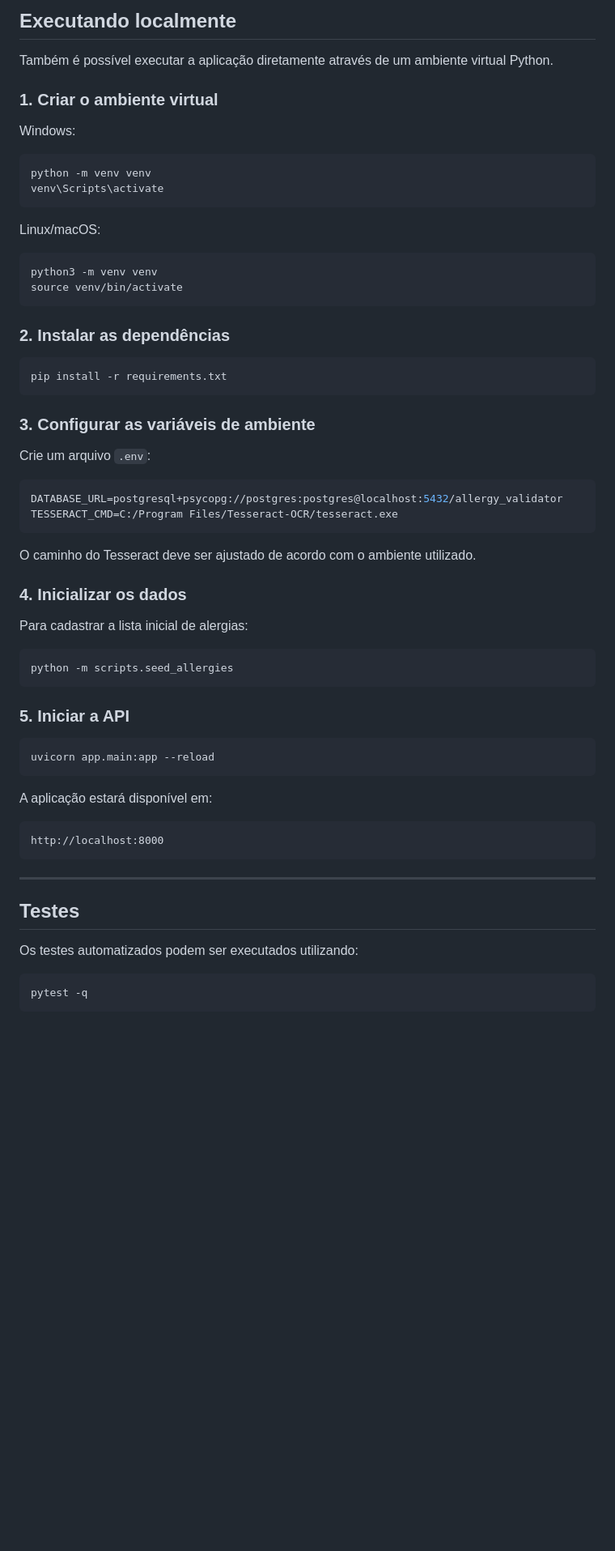
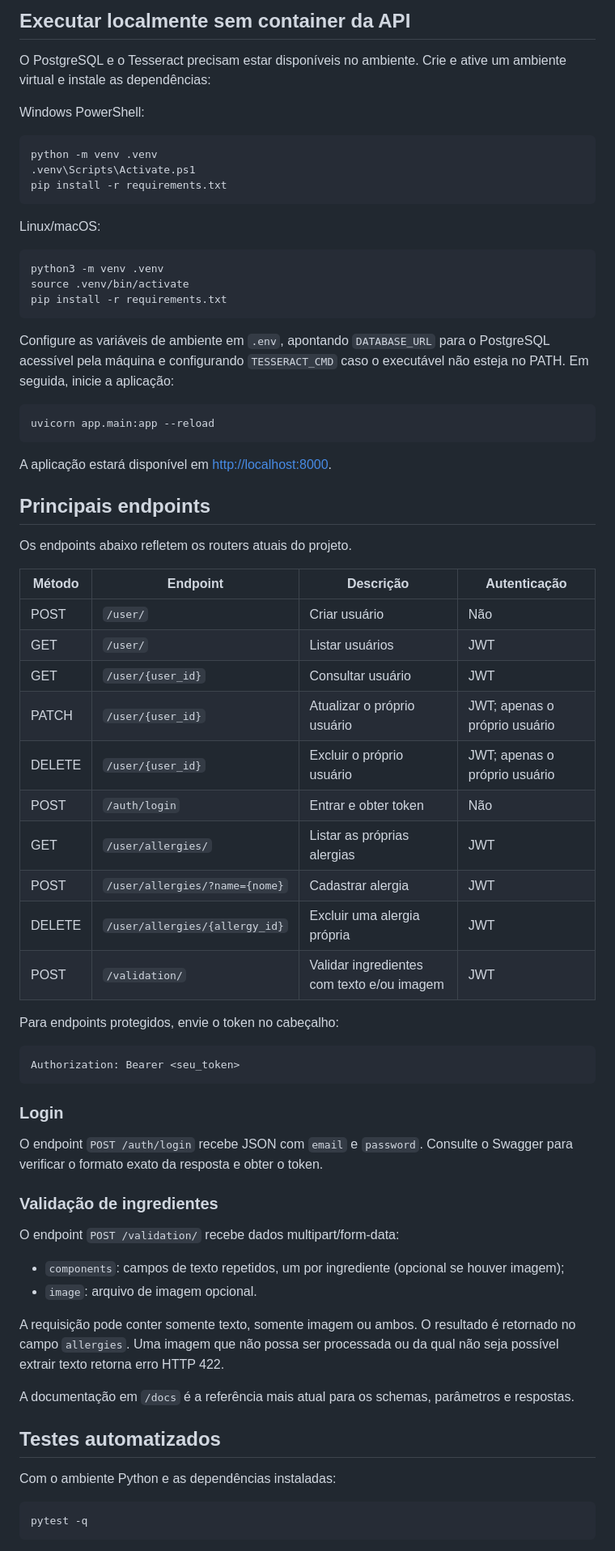
Before and after one commit to Thiago3011/api-read-ingredients, a Markdown page: README.md, the part around one of its changes. Shown at 81% size. Drawn GitHub-style; blank space fills up the shorter version.

````diff
--- a/README.md
+++ b/README.md
@@ -203,66 +130,72 @@ docker compose down
 
-## Executando localmente
+## Executar localmente sem container da API
 
-Também é possível executar a aplicação diretamente através de um ambiente virtual Python.
+O PostgreSQL e o Tesseract precisam estar disponíveis no ambiente. Crie e ative um ambiente virtual e instale as dependências:
 
-### 1. Criar o ambiente virtual
-
-Windows:
+Windows PowerShell:
 
 ```powershell
-python -m venv venv
-venv\Scripts\activate
+python -m venv .venv
+.venv\Scripts\Activate.ps1
+pip install -r requirements.txt
 ```
 
 Linux/macOS:
 
 ```bash
-python3 -m venv venv
-source venv/bin/activate
-```
-
-### 2. Instalar as dependências
-
-```bash
+python3 -m venv .venv
+source .venv/bin/activate
 pip install -r requirements.txt
 ```
 
-### 3. Configurar as variáveis de ambiente
-
-Crie um arquivo `.env`:
-
-```env
-DATABASE_URL=postgresql+psycopg://postgres:postgres@localhost:5432/allergy_validator
-TESSERACT_CMD=C:/Program Files/Tesseract-OCR/tesseract.exe
-```
-
-O caminho do Tesseract deve ser ajustado de acordo com o ambiente utilizado.
-
-### 4. Inicializar os dados
-
-Para cadastrar a lista inicial de alergias:
-
-```bash
-python -m scripts.seed_allergies
-```
-
-### 5. Iniciar a API
+Configure as variáveis de ambiente em `.env`, apontando `DATABASE_URL` para o PostgreSQL acessível pela máquina e configurando `TESSERACT_CMD` caso o executável não esteja no PATH. Em seguida, inicie a aplicação:
 
 ```bash
 uvicorn app.main:app --reload
 ```
 
-A aplicação estará disponível em:
+A aplicação estará disponível em [http://localhost:8000](http://localhost:8000).
 
-```text
-http://localhost:8000
+## Principais endpoints
+
+Os endpoints abaixo refletem os routers atuais do projeto.
+
+| Método | Endpoint | Descrição | Autenticação |
+|---|---|---|---|
+| POST | `/user/` | Criar usuário | Não |
+| GET | `/user/` | Listar usuários | JWT |
+| GET | `/user/{user_id}` | Consultar usuário | JWT |
+| PATCH | `/user/{user_id}` | Atualizar o próprio usuário | JWT; apenas o próprio usuário |
+| DELETE | `/user/{user_id}` | Excluir o próprio usuário | JWT; apenas o próprio usuário |
+| POST | `/auth/login` | Entrar e obter token | Não |
+| GET | `/user/allergies/` | Listar as próprias alergias | JWT |
+| POST | `/user/allergies/?name={nome}` | Cadastrar alergia | JWT |
+| DELETE | `/user/allergies/{allergy_id}` | Excluir uma alergia própria | JWT |
+| POST | `/validation/` | Validar ingredientes com texto e/ou imagem | JWT |
+
+Para endpoints protegidos, envie o token no cabeçalho:
+
+```http
+Authorization: Bearer <seu_token>
 ```
 
----
+### Login
 
-## Testes
+O endpoint `POST /auth/login` recebe JSON com `email` e `password`. Consulte o Swagger para verificar o formato exato da resposta e obter o token.
 
-Os testes automatizados podem ser executados utilizando:
+### Validação de ingredientes
+
+O endpoint `POST /validation/` recebe dados multipart/form-data:
+- `components`: campos de texto repetidos, um por ingrediente (opcional se houver imagem);
+- `image`: arquivo de imagem opcional.
+
+A requisição pode conter somente texto, somente imagem ou ambos. O resultado é retornado no campo `allergies`. Uma imagem que não possa ser processada ou da qual não seja possível extrair texto retorna erro HTTP 422.
+
+A documentação em `/docs` é a referência mais atual para os schemas, parâmetros e respostas.
+
+## Testes automatizados
+
+Com o ambiente Python e as dependências instaladas:
 
 ```bash
 pytest -q
````
Also changed, not shown: other parts of README.md (+106 -247 lines).
